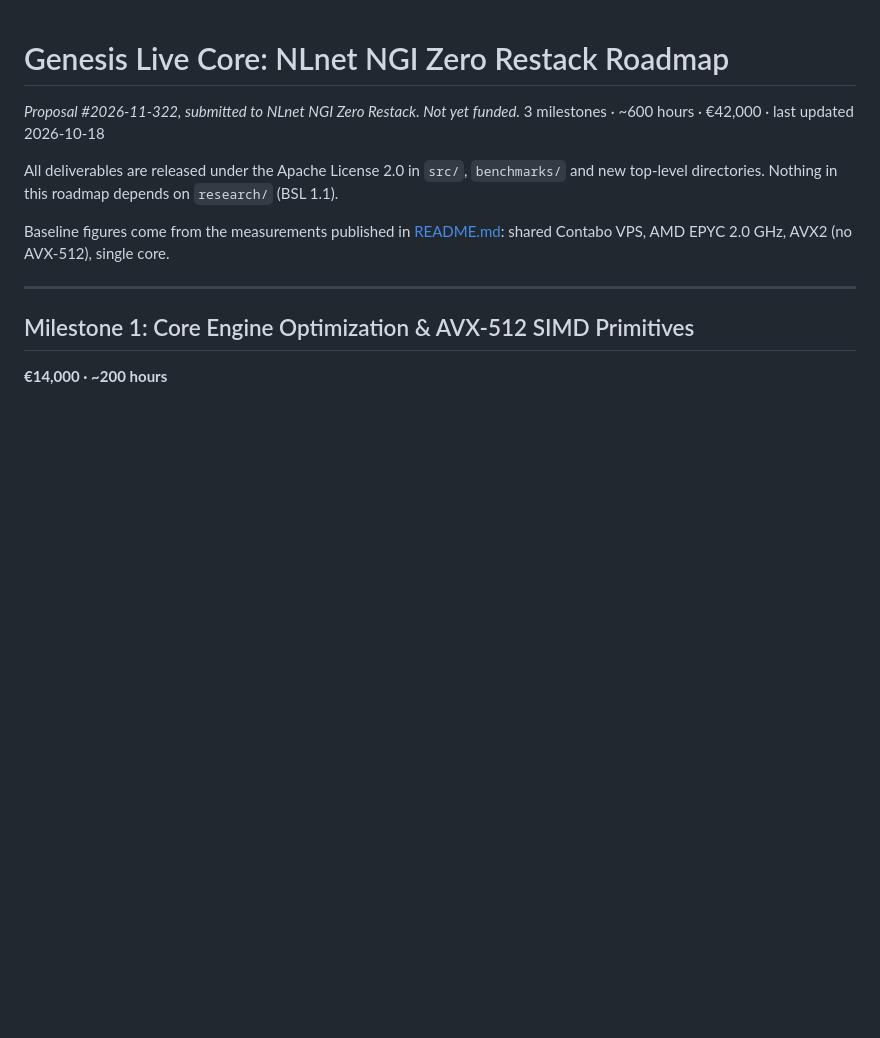
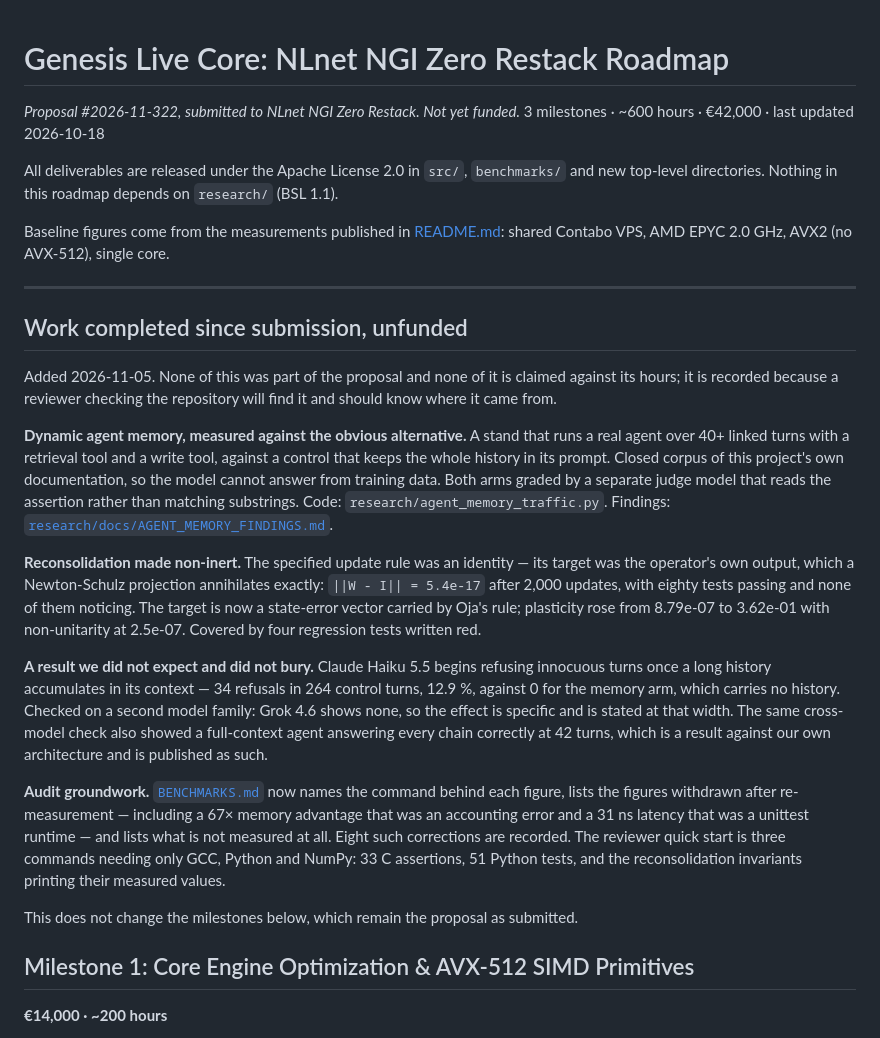
Before and after one commit to mister3ai-cmyk/genesis-live-core, a Markdown page: ROADMAP_NLNET.md, the part around the change. GitHub-like rendering; blank space fills up the shorter version.

Commit message:
Put the newer work where a reviewer will actually see it
The dynamic-memory section sat at line 335 of a 690-line README, so anyone
arriving from the proposal saw only the static index: three days of measurement
were invisible above the fold. The top of the README now names both engines,
links each one, and states the uncomfortable results next to the favourable ones
- including the regimes where a full-context agent is cheaper and equally
correct, and the cross-model check where our headline refusal effect does not
generalise.

The NLnet roadmap gains a "Work completed since submission, unfunded" section.
It changes no milestone and claims no hours against them; it exists because a
reviewer checking the repository will find this work and should know what it is
and where the numbers come from.

Co-Authored-By: Claude Opus 5 <noreply@anthropic.com>

```diff
--- a/ROADMAP_NLNET.md
+++ b/ROADMAP_NLNET.md
@@ -8,6 +8,46 @@ All deliverables are released under the Apache License 2.0 in `src/`, `benchmark
 Baseline figures come from the measurements published in [README.md](README.md): shared Contabo VPS, AMD EPYC 2.0 GHz, AVX2 (no AVX-512), single core.
 
 ---
+
+## Work completed since submission, unfunded
+
+Added 2026-11-05. None of this was part of the proposal and none of it is
+claimed against its hours; it is recorded because a reviewer checking the
+repository will find it and should know where it came from.
+
+**Dynamic agent memory, measured against the obvious alternative.** A stand that
+runs a real agent over 40+ linked turns with a retrieval tool and a write tool,
+against a control that keeps the whole history in its prompt. Closed corpus of
+this project's own documentation, so the model cannot answer from training data.
+Both arms graded by a separate judge model that reads the assertion rather than
+matching substrings. Code: `research/agent_memory_traffic.py`. Findings:
+[`research/docs/AGENT_MEMORY_FINDINGS.md`](research/docs/AGENT_MEMORY_FINDINGS.md).
+
+**Reconsolidation made non-inert.** The specified update rule was an identity —
+its target was the operator's own output, which a Newton-Schulz projection
+annihilates exactly: `||W - I|| = 5.4e-17` after 2,000 updates, with eighty
+tests passing and none of them noticing. The target is now a state-error vector
+carried by Oja's rule; plasticity rose from 8.79e-07 to 3.62e-01 with
+non-unitarity at 2.5e-07. Covered by four regression tests written red.
+
+**A result we did not expect and did not bury.** Claude Haiku 5.5 begins
+refusing innocuous turns once a long history accumulates in its context — 34
+refusals in 264 control turns, 12.9 %, against 0 for the memory arm, which
+carries no history. Checked on a second model family: Grok 4.6 shows none, so
+the effect is specific and is stated at that width. The same cross-model check
+also showed a full-context agent answering every chain correctly at 42 turns,
+which is a result against our own architecture and is published as such.
+
+**Audit groundwork.** [`BENCHMARKS.md`](BENCHMARKS.md) now names the command
+behind each figure, lists the figures withdrawn after re-measurement — including
+a 67× memory advantage that was an accounting error and a 31 ns latency that was
+a unittest runtime — and lists what is not measured at all. Eight such
+corrections are recorded. The reviewer quick start is three commands needing
+only GCC, Python and NumPy: 33 C assertions, 51 Python tests, and the
+reconsolidation invariants printing their measured values.
+
+This does not change the milestones below, which remain the proposal as
+submitted.
 
 ## Milestone 1: Core Engine Optimization & AVX-512 SIMD Primitives
 
```
Also changed, not shown: README.md (+20 -0 lines).
